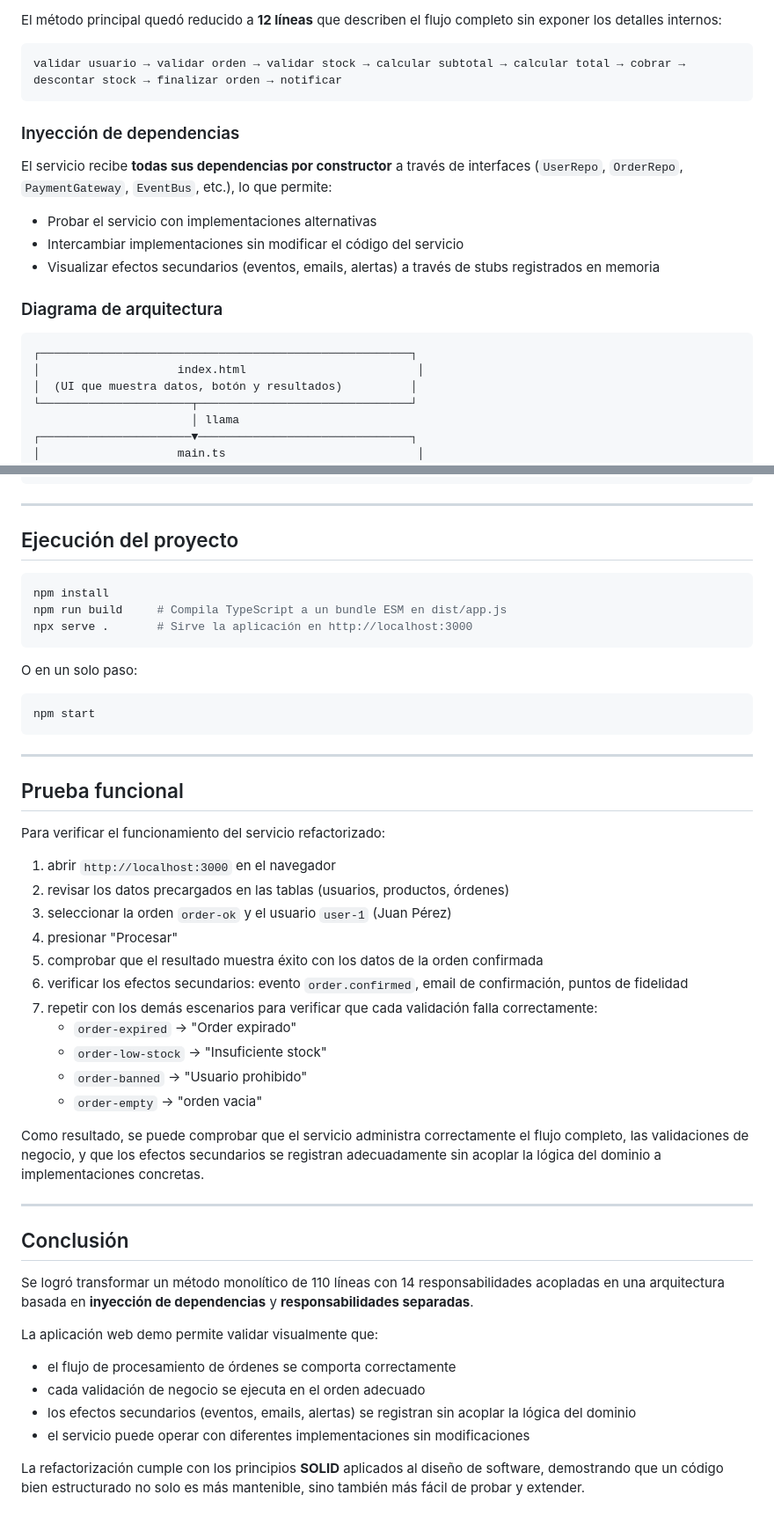
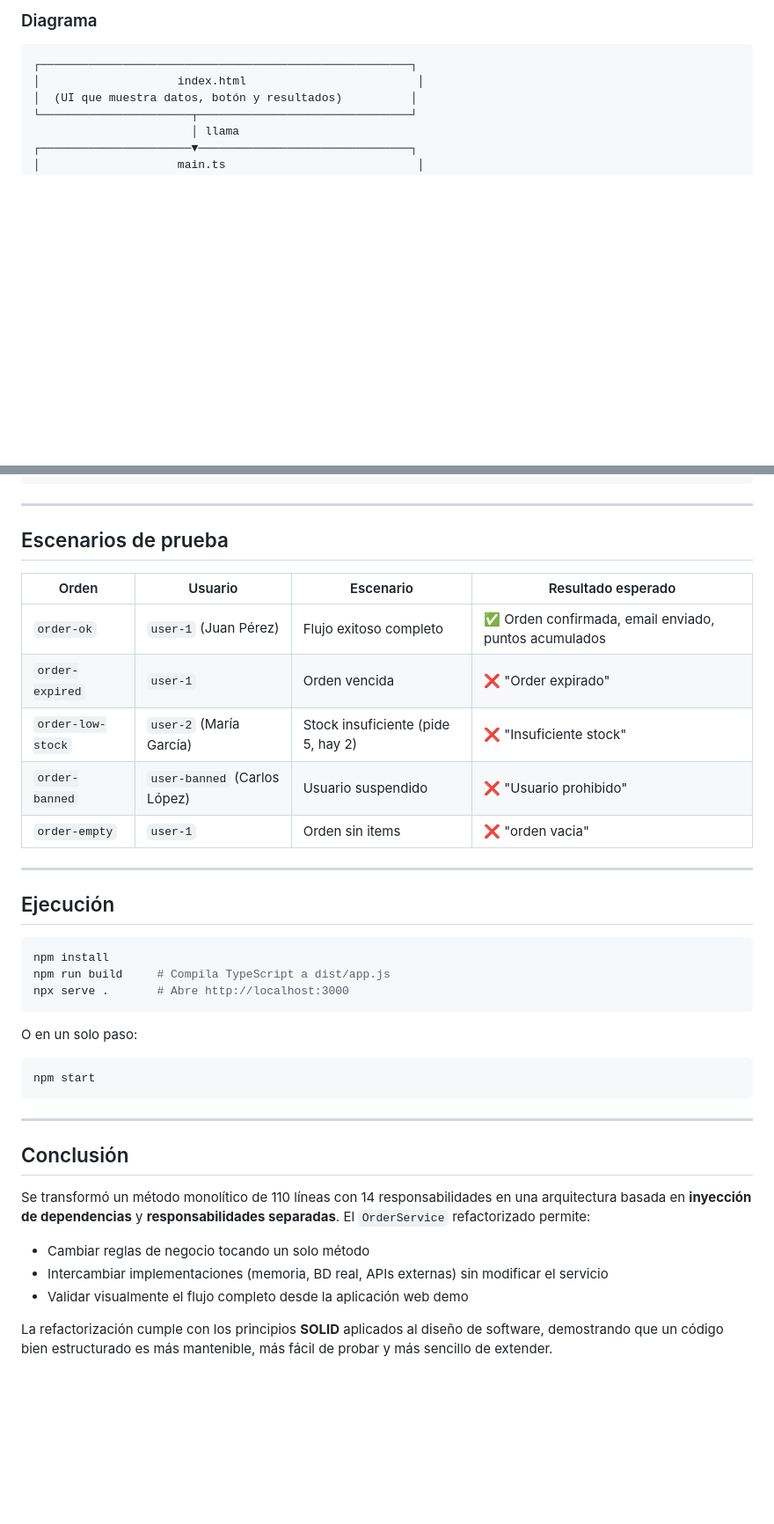
Before and after one commit to temps-code/Refactor-Ts, a Markdown page: README.md, 2 parts joined by grey strips. Shown at 88% size. Drawn GitHub-style; blank space fills up the shorter version.

````diff
--- a/README.md
+++ b/README.md
@@ -140,18 +142,4 @@ El método `processOrder` se descompuso en **8 métodos privados**, cada uno con
-El método principal quedó reducido a **12 líneas** que describen el flujo completo sin exponer los detalles internos:
-
-```
-validar usuario → validar orden → validar stock → calcular subtotal → calcular total → cobrar → descontar stock → finalizar orden → notificar
-```
-
-### Inyección de dependencias
-
-El servicio recibe **todas sus dependencias por constructor** a través de interfaces (`UserRepo`, `OrderRepo`, `PaymentGateway`, `EventBus`, etc.), lo que permite:
-
-- Probar el servicio con implementaciones alternativas
-- Intercambiar implementaciones sin modificar el código del servicio
-- Visualizar efectos secundarios (eventos, emails, alertas) a través de stubs registrados en memoria
-
-### Diagrama de arquitectura
+### Diagrama
 
 ```
 ┌──────────────────────────────────────────────────────┐
@@ -276,12 +201,24 @@ tsconfig.json                     # Configuración de TypeScript
 
 ---
 
-## Ejecución del proyecto
+## Escenarios de prueba
+
+| Orden | Usuario | Escenario | Resultado esperado |
+|-------|---------|-----------|-------------------|
+| `order-ok` | `user-1` (Juan Pérez) | Flujo exitoso completo | ✅ Orden confirmada, email enviado, puntos acumulados |
+| `order-expired` | `user-1` | Orden vencida | ❌ "Order expirado" |
+| `order-low-stock` | `user-2` (María García) | Stock insuficiente (pide 5, hay 2) | ❌ "Insuficiente stock" |
+| `order-banned` | `user-banned` (Carlos López) | Usuario suspendido | ❌ "Usuario prohibido" |
+| `order-empty` | `user-1` | Orden sin items | ❌ "orden vacia" |
+
+---
+
+## Ejecución
 
 ```bash
 npm install
-npm run build     # Compila TypeScript a un bundle ESM en dist/app.js
-npx serve .       # Sirve la aplicación en http://localhost:3000
+npm run build     # Compila TypeScript a dist/app.js
+npx serve .       # Abre http://localhost:3000
 ```
 
 O en un solo paso:
@@ -292,35 +229,12 @@ npm start
 
 ---
 
-## Prueba funcional
-
-Para verificar el funcionamiento del servicio refactorizado:
-
-1. abrir `http://localhost:3000` en el navegador
-2. revisar los datos precargados en las tablas (usuarios, productos, órdenes)
-3. seleccionar la orden `order-ok` y el usuario `user-1` (Juan Pérez)
-4. presionar "Procesar"
-5. comprobar que el resultado muestra éxito con los datos de la orden confirmada
-6. verificar los efectos secundarios: evento `order.confirmed`, email de confirmación, puntos de fidelidad
-7. repetir con los demás escenarios para verificar que cada validación falla correctamente:
-   - `order-expired` → "Order expirado"
-   - `order-low-stock` → "Insuficiente stock"
-   - `order-banned` → "Usuario prohibido"
-   - `order-empty` → "orden vacia"
-
-Como resultado, se puede comprobar que el servicio administra correctamente el flujo completo, las validaciones de negocio, y que los efectos secundarios se registran adecuadamente sin acoplar la lógica del dominio a implementaciones concretas.
-
----
-
 ## Conclusión
 
-Se logró transformar un método monolítico de 110 líneas con 14 responsabilidades acopladas en una arquitectura basada en **inyección de dependencias** y **responsabilidades separadas**.
+Se transformó un método monolítico de 110 líneas con 14 responsabilidades en una arquitectura basada en **inyección de dependencias** y **responsabilidades separadas**. El `OrderService` refactorizado permite:
 
-La aplicación web demo permite validar visualmente que:
+- Cambiar reglas de negocio tocando un solo método
+- Intercambiar implementaciones (memoria, BD real, APIs externas) sin modificar el servicio
+- Validar visualmente el flujo completo desde la aplicación web demo
 
-- el flujo de procesamiento de órdenes se comporta correctamente
-- cada validación de negocio se ejecuta en el orden adecuado
-- los efectos secundarios (eventos, emails, alertas) se registran sin acoplar la lógica del dominio
-- el servicio puede operar con diferentes implementaciones sin modificaciones
-
-La refactorización cumple con los principios **SOLID** aplicados al diseño de software, demostrando que un código bien estructurado no solo es más mantenible, sino también más fácil de probar y extender.
+La refactorización cumple con los principios **SOLID** aplicados al diseño de software, demostrando que un código bien estructurado es más mantenible, más fácil de probar y más sencillo de extender.
````
Also changed, not shown: other parts of README.md (+85 -146 lines).
